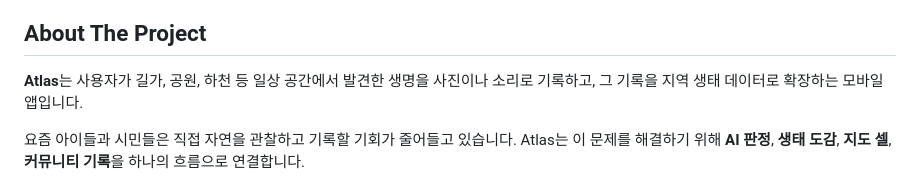
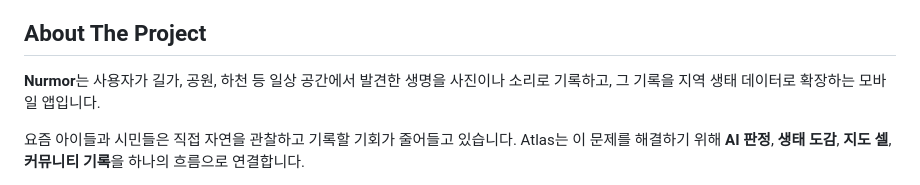
Before and after one commit to sanghoon3203/nurmor, a Markdown page: README.md, the part around the change. GitHub-like rendering.

```diff
--- a/README.md
+++ b/README.md
@@ -71,7 +71,7 @@
 <!-- ABOUT THE PROJECT -->
 ## About The Project
 
-**Atlas**는 사용자가 길가, 공원, 하천 등 일상 공간에서 발견한 생명을 사진이나 소리로 기록하고, 그 기록을 지역 생태 데이터로 확장하는 모바일 앱입니다.
+**Nurmor**는 사용자가 길가, 공원, 하천 등 일상 공간에서 발견한 생명을 사진이나 소리로 기록하고, 그 기록을 지역 생태 데이터로 확장하는 모바일 앱입니다.
 
 요즘 아이들과 시민들은 직접 자연을 관찰하고 기록할 기회가 줄어들고 있습니다. Atlas는 이 문제를 해결하기 위해 **AI 판정**, **생태 도감**, **지도 셀**, **커뮤니티 기록**을 하나의 흐름으로 연결합니다.
 
```
